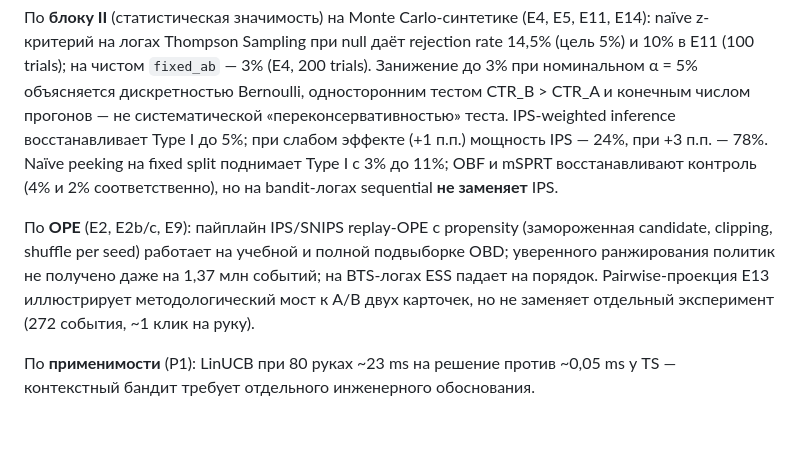
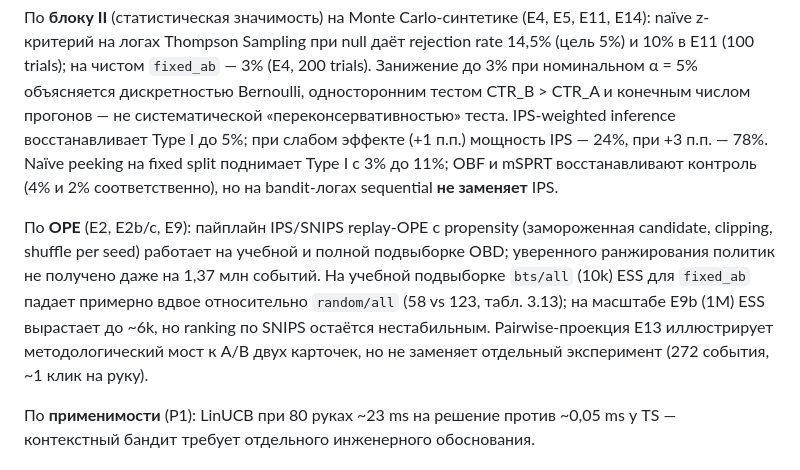
Before and after one commit to kvasilisav/MAB_course_work_HSE, a Markdown page: docs/conclusion_chapter.md, the part around the change. Drawn GitHub-style; blank space fills up the shorter version.

```diff
--- a/docs/conclusion_chapter.md
+++ b/docs/conclusion_chapter.md
@@ -8,7 +8,7 @@
 
 По **блоку II** (статистическая значимость) на Monte Carlo-синтетике (E4, E5, E11, E14): naïve z-критерий на логах Thompson Sampling при null даёт rejection rate 14,5% (цель 5%) и 10% в E11 (100 trials); на чистом `fixed_ab` — 3% (E4, 200 trials). Занижение до 3% при номинальном α = 5% объясняется дискретностью Bernoulli, односторонним тестом CTR_B > CTR_A и конечным числом прогонов — не систематической «переконсервативностью» теста. IPS-weighted inference восстанавливает Type I до 5%; при слабом эффекте (+1 п.п.) мощность IPS — 24%, при +3 п.п. — 78%. Naïve peeking на fixed split поднимает Type I с 3% до 11%; OBF и mSPRT восстанавливают контроль (4% и 2% соответственно), но на bandit-логах sequential **не заменяет** IPS.
 
-По **OPE** (E2, E2b/c, E9): пайплайн IPS/SNIPS replay-OPE с propensity (замороженная candidate, clipping, shuffle per seed) работает на учебной и полной подвыборке OBD; уверенного ранжирования политик не получено даже на 1,37 млн событий; на BTS-логах ESS падает на порядок. Pairwise-проекция E13 иллюстрирует методологический мост к A/B двух карточек, но не заменяет отдельный эксперимент (272 события, ~1 клик на руку).
+По **OPE** (E2, E2b/c, E9): пайплайн IPS/SNIPS replay-OPE с propensity (замороженная candidate, clipping, shuffle per seed) работает на учебной и полной подвыборке OBD; уверенного ранжирования политик не получено даже на 1,37 млн событий. На учебной подвыборке `bts/all` (10k) ESS для `fixed_ab` падает примерно вдвое относительно `random/all` (58 vs 123, табл. 3.13); на масштабе E9b (1M) ESS вырастает до ~6k, но ranking по SNIPS остаётся нестабильным. Pairwise-проекция E13 иллюстрирует методологический мост к A/B двух карточек, но не заменяет отдельный эксперимент (272 события, ~1 клик на руку).
 
 По **применимости** (P1): LinUCB при 80 руках ~23 ms на решение против ~0,05 ms у TS — контекстный бандит требует отдельного инженерного обоснования.
 
```
